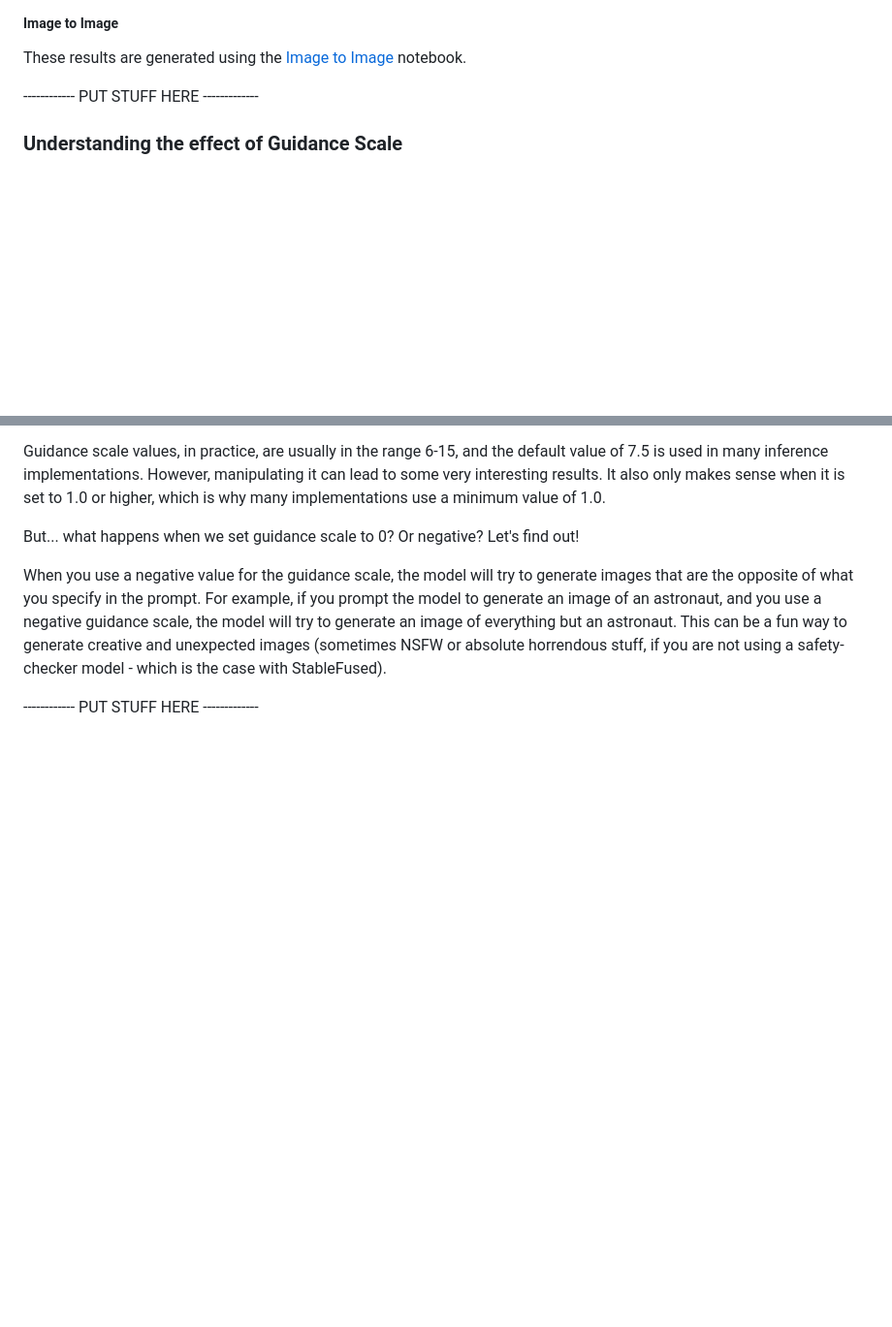
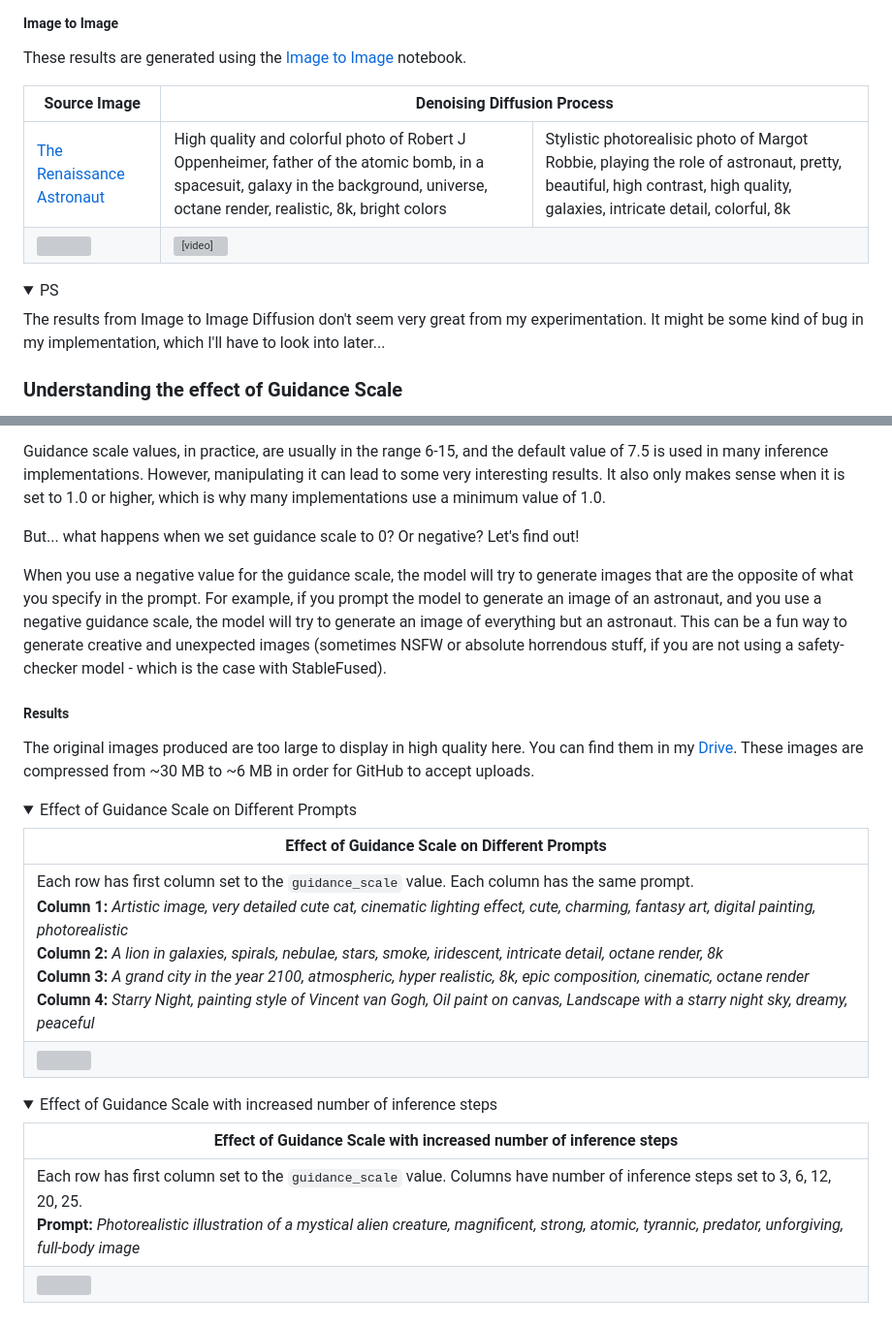
Before and after one commit to a-r-r-o-w/stablefused, a Markdown page: README.md, 2 parts joined by grey strips. Shown at 97% size. GitHub-like rendering; folded sections open; blank space fills up the shorter version; grey boxes are pictures that could not be loaded.

```diff
--- a/README.md
+++ b/README.md
@@ -69,7 +69,30 @@ These results are generated using the [Text to Image](https://github.com/a-r-r-o
 
 These results are generated using the [Image to Image](https://github.com/a-r-r-o-w/stablefused/blob/main/examples/image_to_image_diffusion.ipynb) notebook.
 
------------- PUT STUFF HERE -------------
+<table>
+<thead>
+  <tr>
+    <th>Source Image</th>
+    <th colspan="2">Denoising Diffusion Process<br></th>
+  </tr>
+</thead>
+<tbody>
+  <tr>
+    <td><a href="https://mspoweruser.com/best-stable-diffusion-prompts/#1_The_Renaissance_Astrounaut" target="_blank" rel="noopener noreferrer">The Renaissance Astronaut</a></td>
+    <td>High quality and colorful photo of Robert J Oppenheimer, father of the atomic bomb, in a spacesuit, galaxy in the background, universe, octane render, realistic, 8k, bright colors</td>
+    <td>Stylistic photorealisic photo of Margot Robbie, playing the role of astronaut, pretty, beautiful, high contrast, high quality, galaxies, intricate detail, colorful, 8k</td>
+  </tr>
+  <tr>
+    <td><img src="https://github.com/a-r-r-o-w/stablefused/assets/72266394/cb5da9ed-80b3-4cd6-8874-ed3353967042" /></td>
+    <td colspan="2"><video src="https://github.com/a-r-r-o-w/stablefused/assets/72266394/a0623f50-308b-40e1-a331-a7073c10281d" controls loop autoplay> Your browser does not support the video tag. </video></td>
+  </tr>
+</tbody>
+</table>
+
+<details>
+  <summary>PS</summary>
+  The results from Image to Image Diffusion don't seem very great from my experimentation. It might be some kind of bug in my implementation, which I'll have to look into later...
+</details>
 
 ### Understanding the effect of Guidance Scale
 
@@ -87,4 +110,28 @@ But... what happens when we set guidance scale to 0? Or negative? Let's find out
 
 When you use a negative value for the guidance scale, the model will try to generate images that are the opposite of what you specify in the prompt. For example, if you prompt the model to generate an image of an astronaut, and you use a negative guidance scale, the model will try to generate an image of everything but an astronaut. This can be a fun way to generate creative and unexpected images (sometimes NSFW or absolute horrendous stuff, if you are not using a safety-checker model - which is the case with StableFused).
 
------------- PUT STUFF HERE -------------
+##### Results
+
+The original images produced are too large to display in high quality here. You can find them in my [Drive](https://drive.google.com/drive/folders/13eZsi7y1LZxUHlaxagGTPS6pLwzBysU6?usp=sharing). These images are compressed from ~30 MB to ~6 MB in order for GitHub to accept uploads.
+
+<details>
+  <summary>
+    Effect of Guidance Scale on Different Prompts
+  </summary>
+
+  | Effect of Guidance Scale on Different Prompts |
+  | --- |
+  | Each row has first column set to the `guidance_scale` value. Each column has the same prompt. <br /> **Column 1:** _Artistic image, very detailed cute cat, cinematic lighting effect, cute, charming, fantasy art, digital painting, photorealistic_ <br /> **Column 2:** _A lion in galaxies, spirals, nebulae, stars, smoke, iridescent, intricate detail, octane render, 8k_ <br /> **Column 3:** _A grand city in the year 2100, atmospheric, hyper realistic, 8k, epic composition, cinematic, octane render_ <br /> **Column 4:** _Starry Night, painting style of Vincent van Gogh, Oil paint on canvas, Landscape with a starry night sky, dreamy, peaceful_ |
+  | <img src="https://github.com/a-r-r-o-w/stablefused/assets/72266394/56d5f47d-b2c3-4a5a-924a-84edc857ebf3" /> |
+</details>
+
+<details>
+  <summary>
+    Effect of Guidance Scale with increased number of inference steps
+  </summary>
+
+  | Effect of Guidance Scale with increased number of inference steps |
+  | --- |
+  | Each row has first column set to the `guidance_scale` value. Columns have number of inference steps set to 3, 6, 12, 20, 25. <br /> **Prompt:** _Photorealistic illustration of a mystical alien creature, magnificent, strong, atomic, tyrannic, predator, unforgiving, full-body image_ |
+  | <img src="https://github.com/a-r-r-o-w/stablefused/assets/72266394/eed3882d-b4bb-49b7-98e6-35bbd7faf519" /> |
+</details>
```
